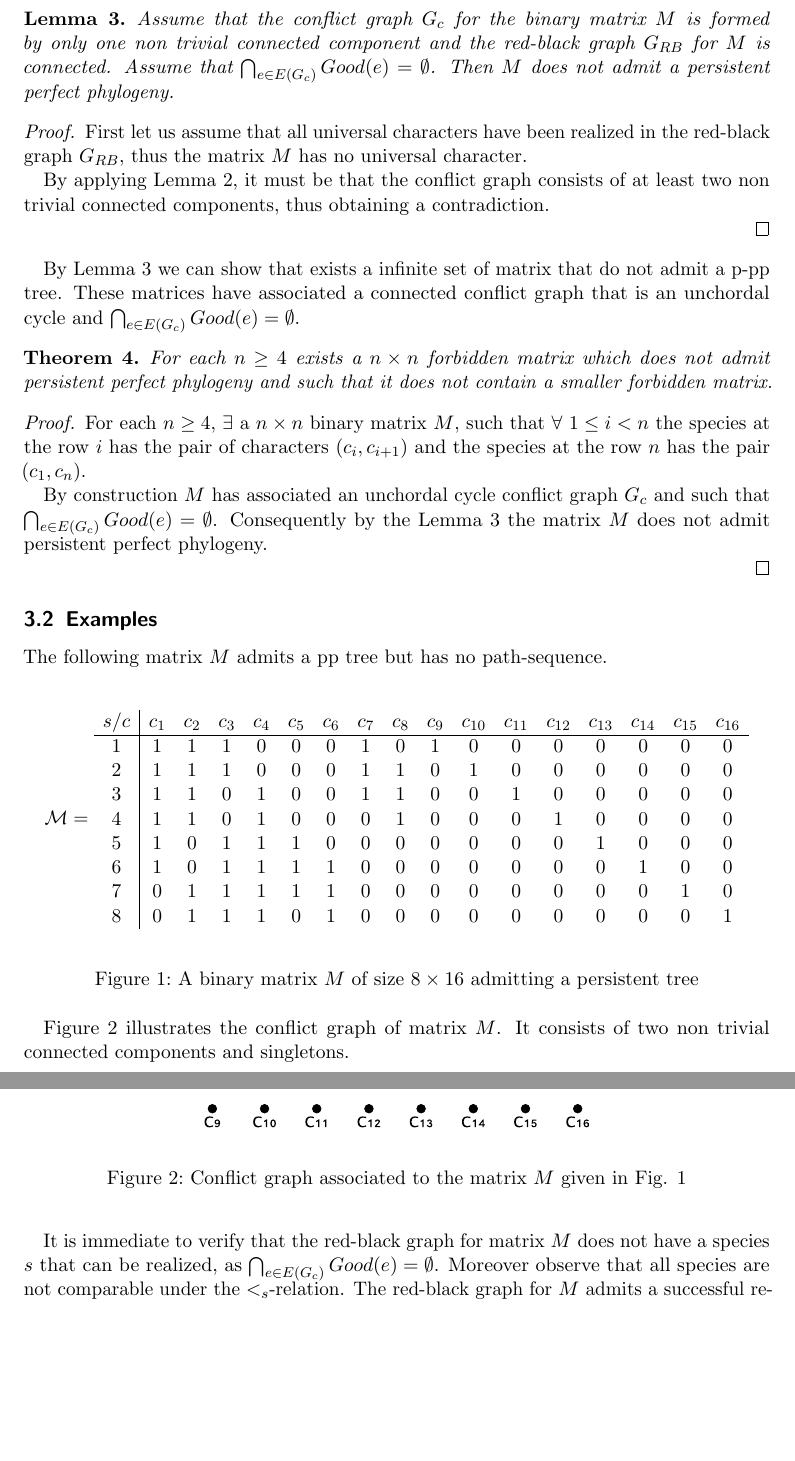
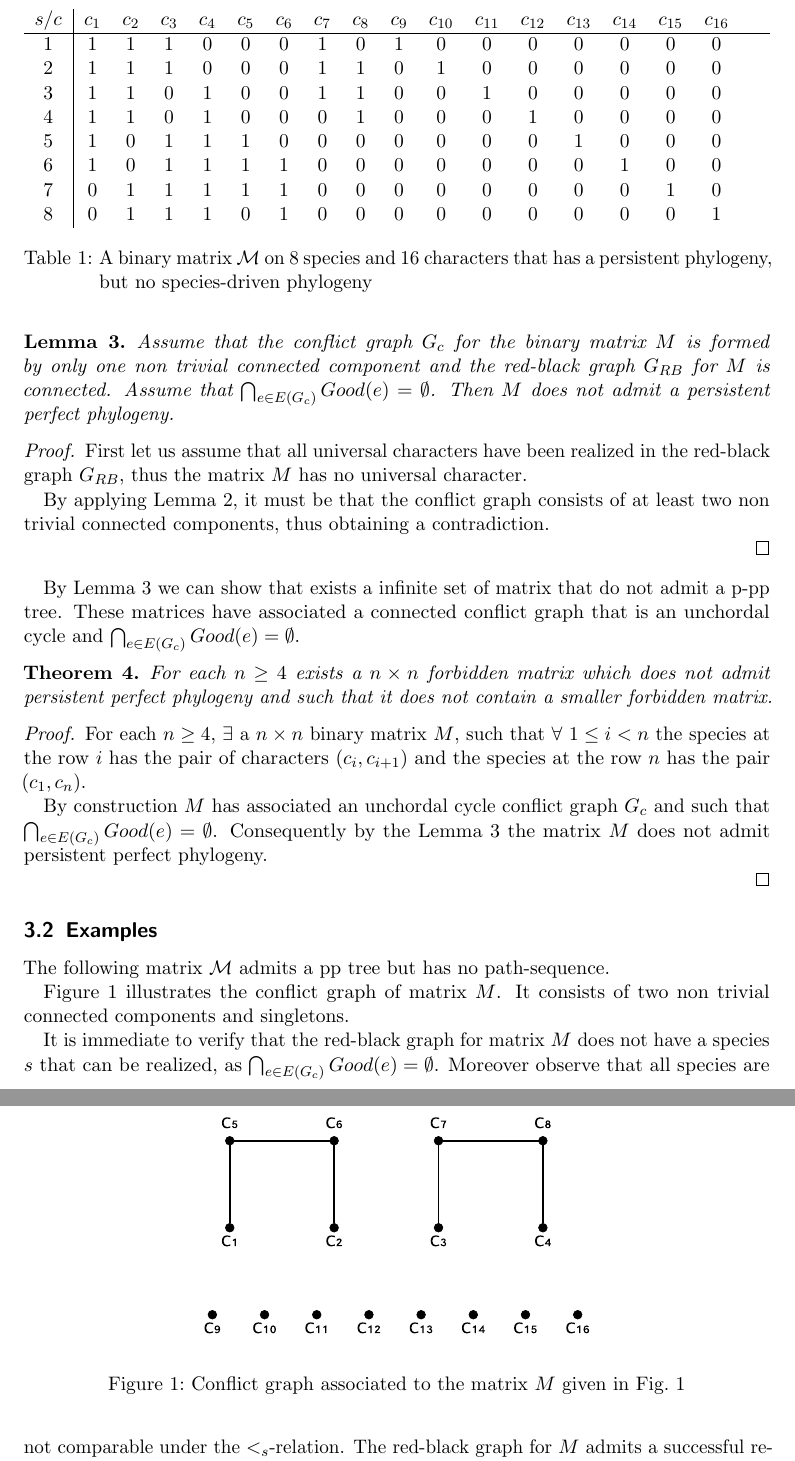
Before and after one commit to gdv/fixed-topology-ppp, a LaTeX paper (fixed-topology-ppp.tex, which reads 3_Minimum_Column_Removal.tex): two parts of pages 3 and 4 of 4, joined at a grey line, cut so that both start at the same text, the shorter picture padded with empty space. Compiled offline with pdfLaTeX.

Commit message:
Fixed table

```diff
--- a/3_Minimum_Column_Removal.tex
+++ b/3_Minimum_Column_Removal.tex
@@ -161,15 +161,13 @@ phylogeny.
 
 \subsection{Examples}
 
-The following matrix $M$ admits a pp tree but has no path-sequence.
+The following matrix $\mathcal M$ admits a pp tree but has no path-sequence.
 
-\begin{figure}[htbp]
-$$
-     {\mathcal M} =
-     \begin{array}{c|cccccccccccccccc}
-     s/c & c_1 & c_2 & c_3 & c_4 & c_5 & c_6 & c_7 & c_8 & c_9 & c_{10} &
-c_{11} & c_{12} & c_{13} & c_{14} & c_{15} & c_{16}\\
-     \hline
+\begin{table}
+\centering
+\begin{tabularx}{1.0\linewidth}[c]{c|cccccccccccccccc}
+    $s/c$ & $c_1$ & $c_2$ & $c_3$ & $c_4$ & $c_5$ & $c_6$ & $c_7$ & $c_8$ & $c_9$ & $c_{10}$ &
+$c_{11}$ & $c_{12}$ & $c_{13}$ & $c_{14}$ & $c_{15}$ & $c_{16}$\\\hline
 1 & 1 & 1 & 1 & 0 & 0 & 0 & 1 & 0 & 1 & 0 & 0 & 0 & 0 & 0 & 0 & 0 \\
 2 & 1 & 1 & 1 & 0 & 0 & 0 & 1 & 1 & 0 & 1 & 0 & 0 & 0 & 0 & 0 & 0 \\
 3 & 1 & 1 & 0 & 1 & 0 & 0 & 1 & 1 & 0 & 0 & 1 & 0 & 0 & 0 & 0 & 0 \\
@@ -178,18 +176,17 @@ c_{11} & c_{12} & c_{13} & c_{14} & c_{15} & c_{16}\\
 6 & 1 & 0 & 1 & 1 & 1 & 1 & 0 & 0 & 0 & 0 & 0 & 0 & 0 & 1 & 0 & 0 \\
 7 & 0 & 1 & 1 & 1 & 1 & 1 & 0 & 0 & 0 & 0 & 0 & 0 & 0 & 0 & 1 & 0 \\
 8 & 0 & 1 & 1 & 1 & 0 & 1 & 0 & 0 & 0 & 0 & 0 & 0 & 0 & 0 & 0 & 1 \\
-      \end{array}
-$$
-\caption{A binary matrix  $M$ of size  $8 \times 16$ admitting a persistent
-tree}
-\label{fig:matAmmetteP-pp}
-\end{figure}
+\end{tabularx}
+\caption{A binary matrix  $\mathcal M$ on $8$ species and $16$
+  characters that has a persistent phylogeny, but no species-driven phylogeny}
+\label{table:matAmmetteP-pp}
+\end{table}
+
 
 \begin{figure}[htbp]
 \centering
 \includegraphics[height=10cm, width=8cm,keepaspectratio]{GrafoConflitti1}
-\caption{Conflict graph associated to the matrix  $M$ given in Fig.
-\ref{fig:matAmmetteP-pp} }
+\caption{Conflict graph associated to the matrix  $M$ given in Fig.~\ref{table:matAmmetteP-pp} }
 \label{fig:GcM}
 \end{figure}
 
```
Also changed, not shown: Makefile. Lines whose indentation alone changed are shown as unchanged.
